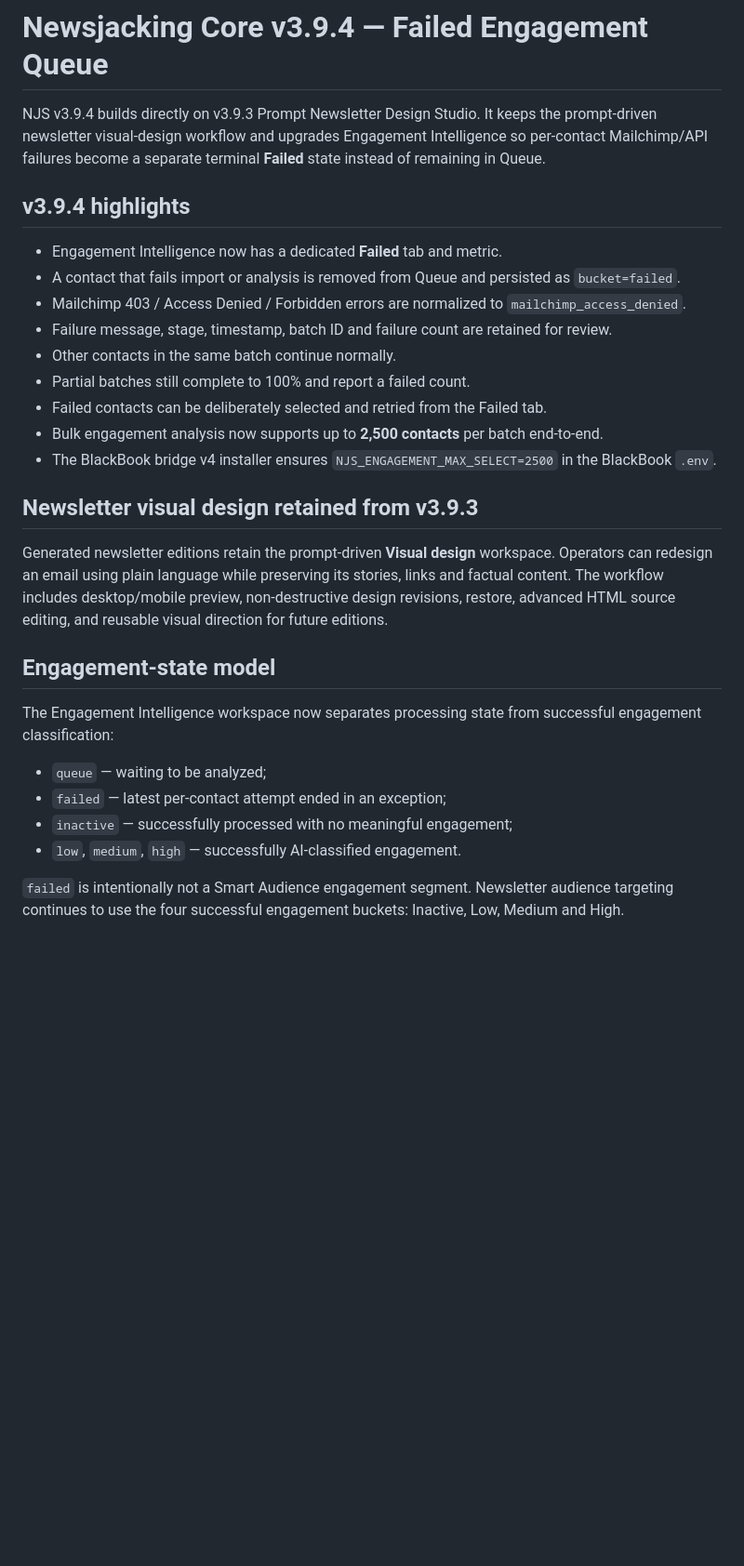
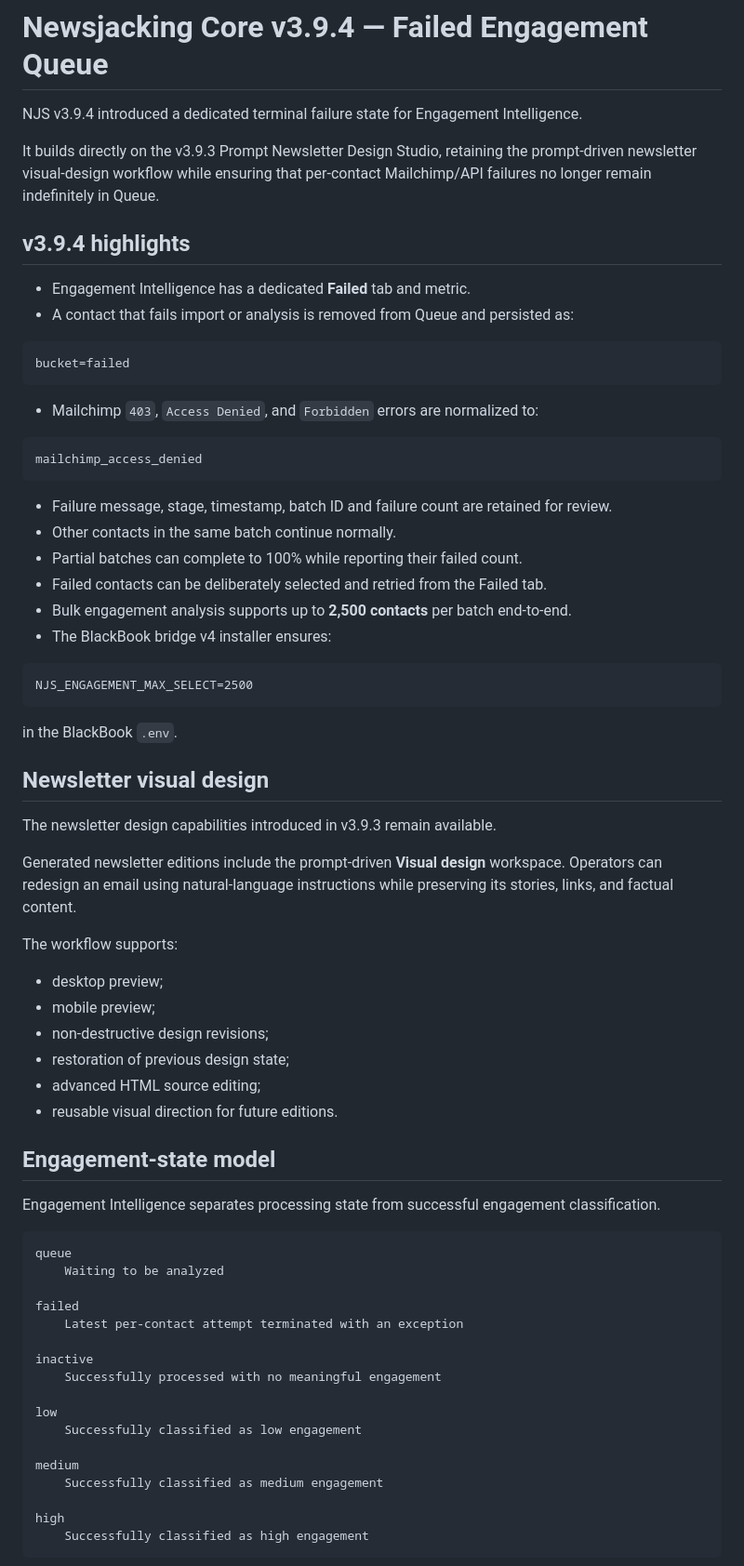
Before and after one commit to Winged002/njs, a Markdown page: README.md, the part around one of its changes. Shown at 93% size. Drawn GitHub-style; blank space fills up the shorter version.

````diff
--- a/README.md
+++ b/README.md
@@ -4,31 +77,74 @@ v3.9.5.3 restores the legacy monolith article image contract while keeping the n
 
 # Newsjacking Core v3.9.4 — Failed Engagement Queue
 
-NJS v3.9.4 builds directly on v3.9.3 Prompt Newsletter Design Studio. It keeps the prompt-driven newsletter visual-design workflow and upgrades Engagement Intelligence so per-contact Mailchimp/API failures become a separate terminal **Failed** state instead of remaining in Queue.
+NJS v3.9.4 introduced a dedicated terminal failure state for Engagement Intelligence.
+
+It builds directly on the v3.9.3 Prompt Newsletter Design Studio, retaining the prompt-driven newsletter visual-design workflow while ensuring that per-contact Mailchimp/API failures no longer remain indefinitely in Queue.
 
 ## v3.9.4 highlights
 
-- Engagement Intelligence now has a dedicated **Failed** tab and metric.
-- A contact that fails import or analysis is removed from Queue and persisted as `bucket=failed`.
-- Mailchimp 403 / Access Denied / Forbidden errors are normalized to `mailchimp_access_denied`.
+- Engagement Intelligence has a dedicated **Failed** tab and metric.
+- A contact that fails import or analysis is removed from Queue and persisted as:
+
+```text
+bucket=failed
+```
+
+- Mailchimp `403`, `Access Denied`, and `Forbidden` errors are normalized to:
+
+```text
+mailchimp_access_denied
+```
+
 - Failure message, stage, timestamp, batch ID and failure count are retained for review.
 - Other contacts in the same batch continue normally.
-- Partial batches still complete to 100% and report a failed count.
+- Partial batches can complete to 100% while reporting their failed count.
 - Failed contacts can be deliberately selected and retried from the Failed tab.
-- Bulk engagement analysis now supports up to **2,500 contacts** per batch end-to-end.
-- The BlackBook bridge v4 installer ensures `NJS_ENGAGEMENT_MAX_SELECT=2500` in the BlackBook `.env`.
+- Bulk engagement analysis supports up to **2,500 contacts** per batch end-to-end.
+- The BlackBook bridge v4 installer ensures:
 
-## Newsletter visual design retained from v3.9.3
+```text
+NJS_ENGAGEMENT_MAX_SELECT=2500
+```
 
-Generated newsletter editions retain the prompt-driven **Visual design** workspace. Operators can redesign an email using plain language while preserving its stories, links and factual content. The workflow includes desktop/mobile preview, non-destructive design revisions, restore, advanced HTML source editing, and reusable visual direction for future editions.
+in the BlackBook `.env`.
+
+## Newsletter visual design
+
+The newsletter design capabilities introduced in v3.9.3 remain available.
+
+Generated newsletter editions include the prompt-driven **Visual design** workspace. Operators can redesign an email using natural-language instructions while preserving its stories, links, and factual content.
+
+The workflow supports:
+
+- desktop preview;
+- mobile preview;
+- non-destructive design revisions;
+- restoration of previous design state;
+- advanced HTML source editing;
+- reusable visual direction for future editions.
 
 ## Engagement-state model
 
-The Engagement Intelligence workspace now separates processing state from successful engagement classification:
+Engagement Intelligence separates processing state from successful engagement classification.
 
-- `queue` — waiting to be analyzed;
-- `failed` — latest per-contact attempt ended in an exception;
-- `inactive` — successfully processed with no meaningful engagement;
-- `low`, `medium`, `high` — successfully AI-classified engagement.
+```text
+queue
+    Waiting to be analyzed
 
-`failed` is intentionally not a Smart Audience engagement segment. Newsletter audience targeting continues to use the four successful engagement buckets: Inactive, Low, Medium and High.
+failed
+    Latest per-contact attempt terminated with an exception
+
+inactive
+    Successfully processed with no meaningful engagement
+
+low
+    Successfully classified as low engagement
+
+medium
+    Successfully classified as medium engagement
+
+high
+    Successfully classified as high engagement
+```
+
````
Also changed, not shown: other parts of README.md (+149 -11 lines).
